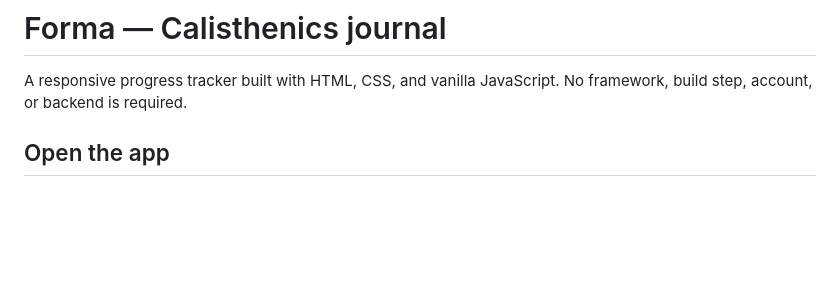
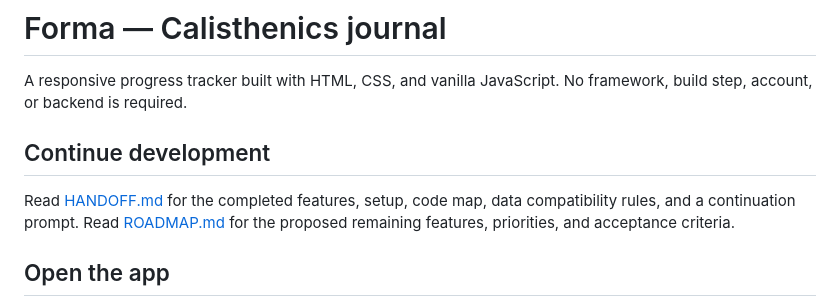
Before and after one commit to elma0101/Calisthenics-tracker, a Markdown page: README.md, the part around the change. Drawn GitHub-style; blank space fills up the shorter version.

Commit message:
Add development handoff and prioritized feature roadmap

```diff
--- a/README.md
+++ b/README.md
@@ -1,6 +1,10 @@
 # Forma — Calisthenics journal
 
 A responsive progress tracker built with HTML, CSS, and vanilla JavaScript. No framework, build step, account, or backend is required.
+
+## Continue development
+
+Read [HANDOFF.md](HANDOFF.md) for the completed features, setup, code map, data compatibility rules, and a continuation prompt. Read [ROADMAP.md](ROADMAP.md) for the proposed remaining features, priorities, and acceptance criteria.
 
 ## Open the app
 
```
Also changed, not shown: HANDOFF.md (added, +193 -0 lines), ROADMAP.md (added, +145 -0 lines).
